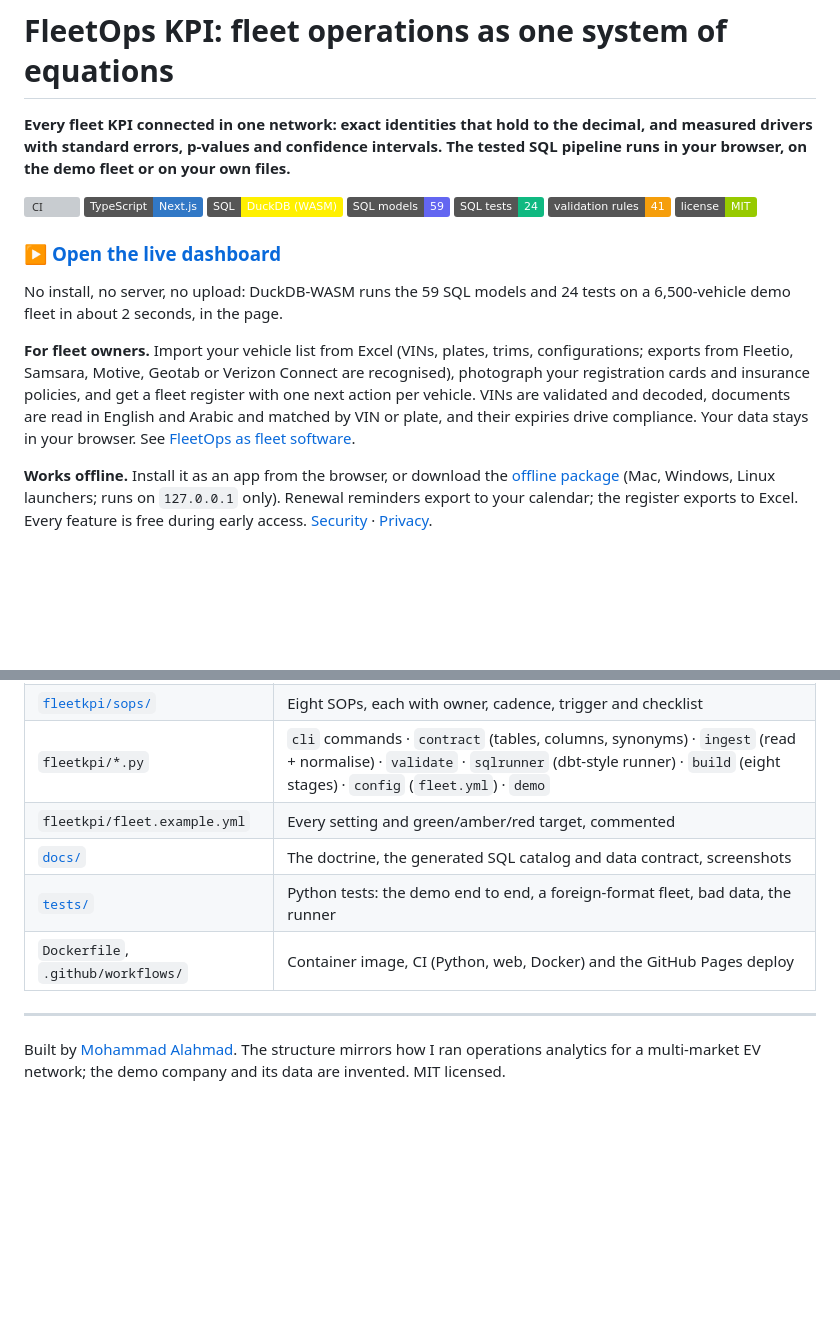
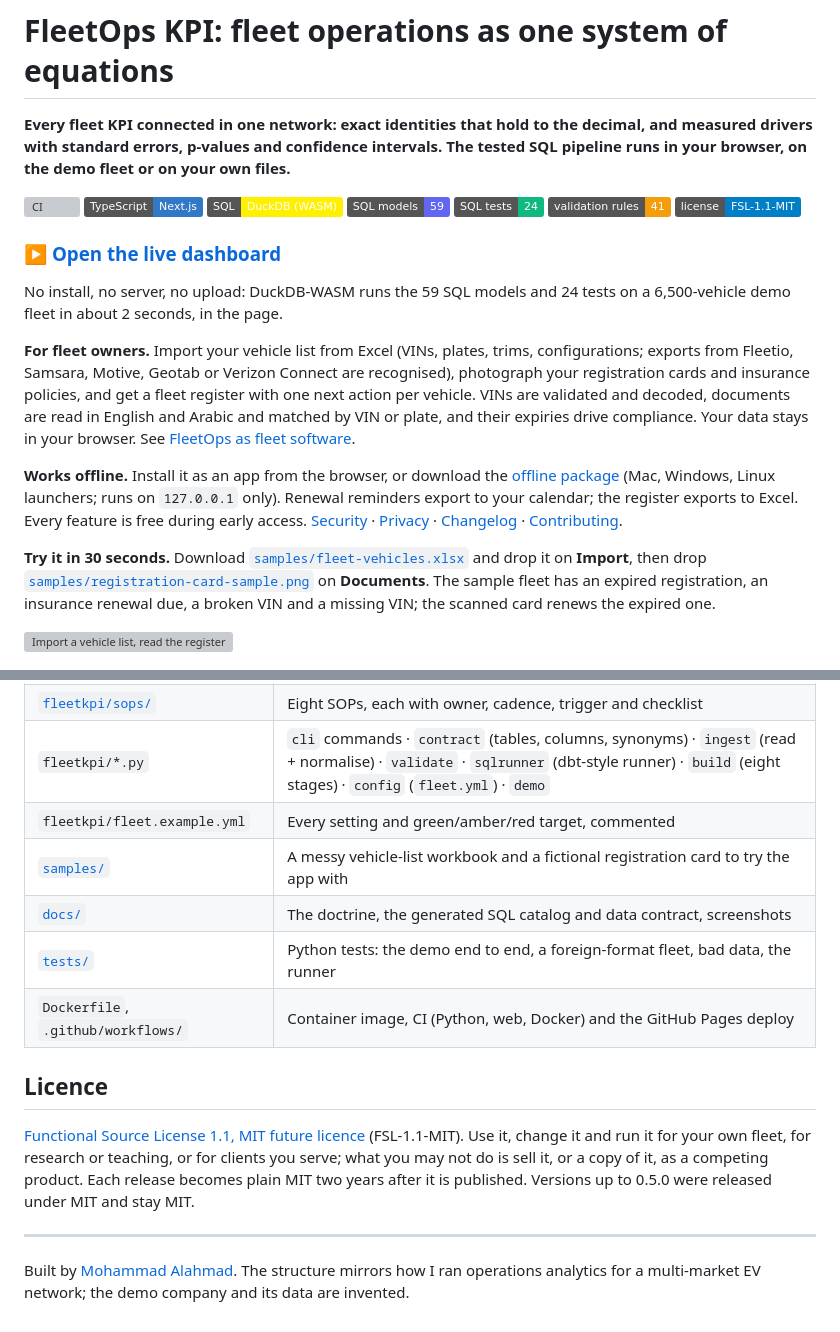
Before and after one commit to Pemalahmad/FleetOps-KPI-Dashboard, a Markdown page: README.md, 2 parts joined by grey strips. Rendered like a GitHub page; badges without logos; blank space fills up the shorter version; grey boxes are pictures that could not be loaded.

```diff
--- a/README.md
+++ b/README.md
@@ -8,7 +8,7 @@
 ![Models](https://img.shields.io/badge/SQL_models-59-6366F1)
 ![Tests](https://img.shields.io/badge/SQL_tests-24-10B981)
 ![Rules](https://img.shields.io/badge/validation_rules-41-F59E0B)
-![License](https://img.shields.io/badge/license-MIT-green)
+[![License](https://img.shields.io/badge/license-FSL--1.1--MIT-blue)](LICENSE.md)
 
 ### ▶ [Open the live dashboard](https://pemalahmad.github.io/FleetOps-KPI-Dashboard/)
 
@@ -16,7 +16,14 @@ No install, no server, no upload: DuckDB-WASM runs the 59 SQL models and 24 test
 
 **For fleet owners.** Import your vehicle list from Excel (VINs, plates, trims, configurations; exports from Fleetio, Samsara, Motive, Geotab or Verizon Connect are recognised), photograph your registration cards and insurance policies, and get a fleet register with one next action per vehicle. VINs are validated and decoded, documents are read in English and Arabic and matched by VIN or plate, and their expiries drive compliance. Your data stays in your browser. See [FleetOps as fleet software](docs/FLEET_SOFTWARE.md).
 
-**Works offline.** Install it as an app from the browser, or download the [offline package](https://github.com/Pemalahmad/FleetOps-KPI-Dashboard/releases/latest) (Mac, Windows, Linux launchers; runs on `127.0.0.1` only). Renewal reminders export to your calendar; the register exports to Excel. Every feature is free during early access. [Security](SECURITY.md) · [Privacy](PRIVACY.md).
+**Works offline.** Install it as an app from the browser, or download the [offline package](https://github.com/Pemalahmad/FleetOps-KPI-Dashboard/releases/latest) (Mac, Windows, Linux launchers; runs on `127.0.0.1` only). Renewal reminders export to your calendar; the register exports to Excel. Every feature is free during early access. [Security](SECURITY.md) · [Privacy](PRIVACY.md) · [Changelog](CHANGELOG.md) · [Contributing](CONTRIBUTING.md).
+
+**Try it in 30 seconds.** Download [`samples/fleet-vehicles.xlsx`](samples/fleet-vehicles.xlsx) and drop it on
+**Import**, then drop [`samples/registration-card-sample.png`](samples/registration-card-sample.png) on **Documents**.
+The sample fleet has an expired registration, an insurance renewal due, a broken VIN and a missing VIN; the scanned
+card renews the expired one.
+
+![Import a vehicle list, read the register, scan a registration card and watch the vehicle come back into service](docs/demo.gif)
 
 ![Overview](docs/web-overview.jpg)
 
@@ -201,10 +208,18 @@ Built in TypeScript with Next.js (static export), Tailwind, ECharts, KaTeX and D
 | [`fleetkpi/sops/`](fleetkpi/sops) | Eight SOPs, each with owner, cadence, trigger and checklist |
 | `fleetkpi/*.py` | `cli` commands · `contract` (tables, columns, synonyms) · `ingest` (read + normalise) · `validate` · `sqlrunner` (dbt-style runner) · `build` (eight stages) · `config` (`fleet.yml`) · `demo` |
 | `fleetkpi/fleet.example.yml` | Every setting and green/amber/red target, commented |
+| [`samples/`](samples) | A messy vehicle-list workbook and a fictional registration card to try the app with |
 | [`docs/`](docs) | The doctrine, the generated SQL catalog and data contract, screenshots |
 | [`tests/`](tests) | Python tests: the demo end to end, a foreign-format fleet, bad data, the runner |
 | `Dockerfile`, `.github/workflows/` | Container image, CI (Python, web, Docker) and the GitHub Pages deploy |
 
+## Licence
+
+[Functional Source License 1.1, MIT future licence](LICENSE.md) (FSL-1.1-MIT). Use it, change it and run it for your
+own fleet, for research or teaching, or for clients you serve; what you may not do is sell it, or a copy of it, as a
+competing product. Each release becomes plain MIT two years after it is published. Versions up to 0.5.0 were
+released under MIT and stay MIT.
+
 ---
 
-Built by [Mohammad Alahmad](https://linkedin.com/in/pemalahmad). The structure mirrors how I ran operations analytics for a multi-market EV network; the demo company and its data are invented. MIT licensed.
+Built by [Mohammad Alahmad](https://linkedin.com/in/pemalahmad). The structure mirrors how I ran operations analytics for a multi-market EV network; the demo company and its data are invented.
```
Also changed, not shown: CHANGELOG.md (added, +57 -0 lines), CONTRIBUTING.md (added, +52 -0 lines), LICENSE.md (added, +110 -0 lines), samples/README.md (added, +15 -0 lines), docs/social-preview.png (added), samples/registration-card-sample.png (added), 12 other files.
